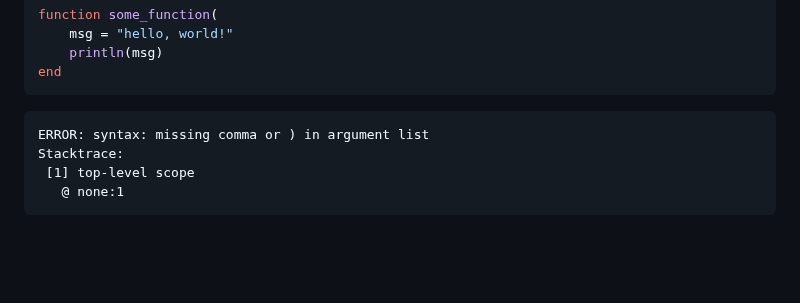
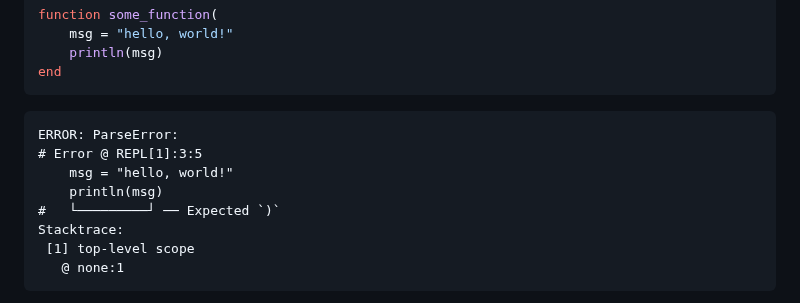
Before and after one commit to carpentries-incubator/julia-inflammation, a Markdown page: episodes/errors.md, the part around one of its changes. Rendered like a GitHub page; blank space fills up the shorter version.

Commit message:
fixed errors.md

````diff
--- a/episodes/errors.md
+++ b/episodes/errors.md
@@ -103,7 +103,11 @@ end
 ```
 
 ```error
-ERROR: syntax: missing comma or ) in argument list
+ERROR: ParseError:
+# Error @ REPL[1]:3:5
+    msg = "hello, world!"
+    println(msg)
+#   └─────────┘ ── Expected `)`
 Stacktrace:
  [1] top-level scope
    @ none:1
````
Also changed, not shown: other parts of episodes/errors.md (+2 -2 lines).
